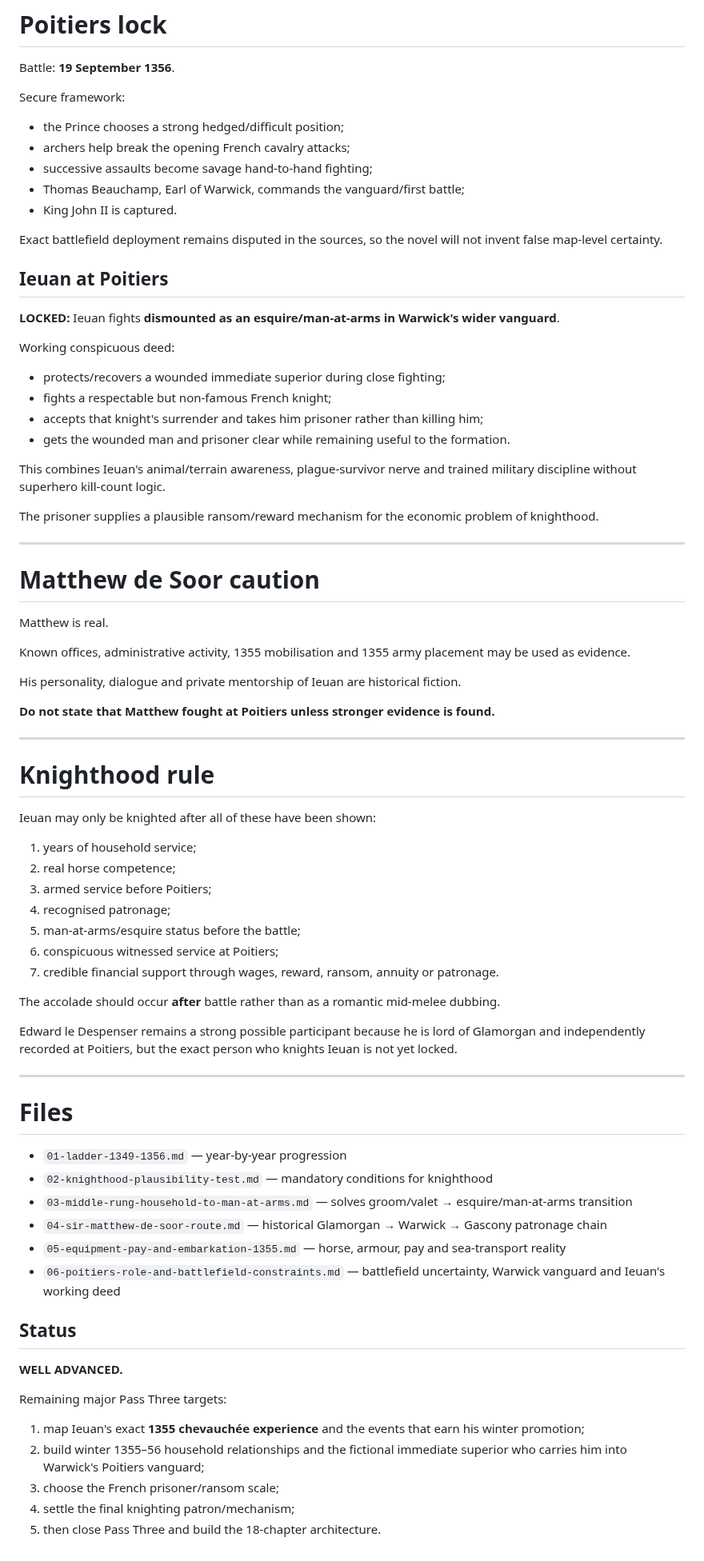
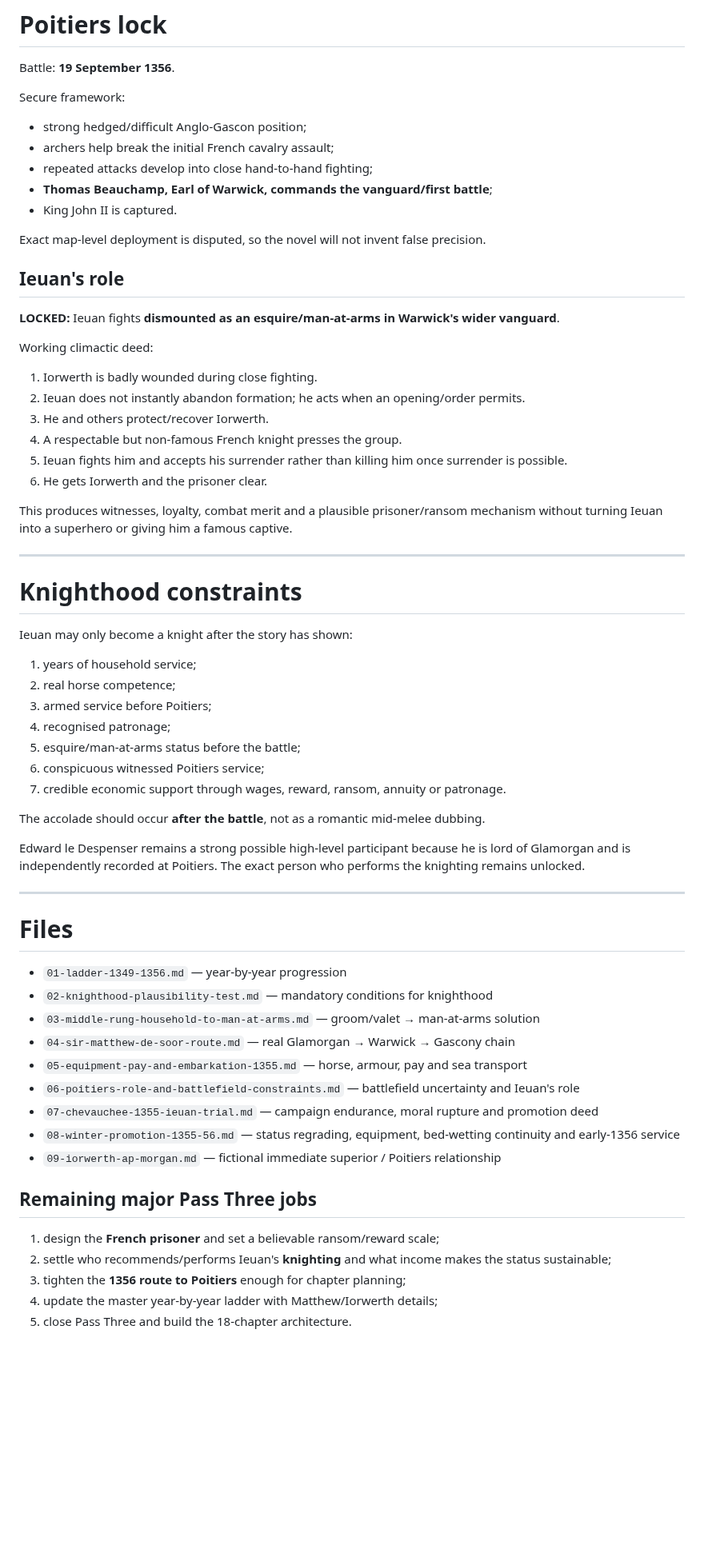
Before and after one commit to sumkindafreak/novels, a Markdown page: rhondda-1349/bridge/README.md, the part around one of its changes. Shown at 80% size. Rendered like a GitHub page; blank space fills up the shorter version.

Commit message:
Sync Pass Three campaign and winter locks

```diff
--- a/rhondda-1349/bridge/README.md
+++ b/rhondda-1349/bridge/README.md
@@ -91,58 +147,46 @@ Battle: **19 September 1356**.
 
 Secure framework:
 
-- the Prince chooses a strong hedged/difficult position;
-- archers help break the opening French cavalry attacks;
-- successive assaults become savage hand-to-hand fighting;
-- Thomas Beauchamp, Earl of Warwick, commands the vanguard/first battle;
+- strong hedged/difficult Anglo-Gascon position;
+- archers help break the initial French cavalry assault;
+- repeated attacks develop into close hand-to-hand fighting;
+- **Thomas Beauchamp, Earl of Warwick, commands the vanguard/first battle**;
 - King John II is captured.
 
-Exact battlefield deployment remains disputed in the sources, so the novel will not invent false map-level certainty.
+Exact map-level deployment is disputed, so the novel will not invent false precision.
 
-## Ieuan at Poitiers
+## Ieuan's role
 
 **LOCKED:** Ieuan fights **dismounted as an esquire/man-at-arms in Warwick's wider vanguard**.
 
-Working conspicuous deed:
+Working climactic deed:
 
-- protects/recovers a wounded immediate superior during close fighting;
-- fights a respectable but non-famous French knight;
-- accepts that knight's surrender and takes him prisoner rather than killing him;
-- gets the wounded man and prisoner clear while remaining useful to the formation.
+1. Iorwerth is badly wounded during close fighting.
+2. Ieuan does not instantly abandon formation; he acts when an opening/order permits.
+3. He and others protect/recover Iorwerth.
+4. A respectable but non-famous French knight presses the group.
+5. Ieuan fights him and accepts his surrender rather than killing him once surrender is possible.
+6. He gets Iorwerth and the prisoner clear.
 
-This combines Ieuan's animal/terrain awareness, plague-survivor nerve and trained military discipline without superhero kill-count logic.
-
-The prisoner supplies a plausible ransom/reward mechanism for the economic problem of knighthood.
+This produces witnesses, loyalty, combat merit and a plausible prisoner/ransom mechanism without turning Ieuan into a superhero or giving him a famous captive.
 
 ---
 
-# Matthew de Soor caution
+# Knighthood constraints
 
-Matthew is real.
-
-Known offices, administrative activity, 1355 mobilisation and 1355 army placement may be used as evidence.
-
-His personality, dialogue and private mentorship of Ieuan are historical fiction.
-
-**Do not state that Matthew fought at Poitiers unless stronger evidence is found.**
-
----
-
-# Knighthood rule
-
-Ieuan may only be knighted after all of these have been shown:
+Ieuan may only become a knight after the story has shown:
 
 1. years of household service;
 2. real horse competence;
 3. armed service before Poitiers;
 4. recognised patronage;
-5. man-at-arms/esquire status before the battle;
-6. conspicuous witnessed service at Poitiers;
-7. credible financial support through wages, reward, ransom, annuity or patronage.
+5. esquire/man-at-arms status before the battle;
+6. conspicuous witnessed Poitiers service;
+7. credible economic support through wages, reward, ransom, annuity or patronage.
 
-The accolade should occur **after** battle rather than as a romantic mid-melee dubbing.
+The accolade should occur **after the battle**, not as a romantic mid-melee dubbing.
 
-Edward le Despenser remains a strong possible participant because he is lord of Glamorgan and independently recorded at Poitiers, but the exact person who knights Ieuan is not yet locked.
+Edward le Despenser remains a strong possible high-level participant because he is lord of Glamorgan and is independently recorded at Poitiers. The exact person who performs the knighting remains unlocked.
 
 ---
 
@@ -150,19 +194,18 @@ Edward le Despenser remains a strong possible participant because he is lord of
 
 - `01-ladder-1349-1356.md` — year-by-year progression
 - `02-knighthood-plausibility-test.md` — mandatory conditions for knighthood
-- `03-middle-rung-household-to-man-at-arms.md` — solves groom/valet → esquire/man-at-arms transition
-- `04-sir-matthew-de-soor-route.md` — historical Glamorgan → Warwick → Gascony patronage chain
-- `05-equipment-pay-and-embarkation-1355.md` — horse, armour, pay and sea-transport reality
-- `06-poitiers-role-and-battlefield-constraints.md` — battlefield uncertainty, Warwick vanguard and Ieuan's working deed
+- `03-middle-rung-household-to-man-at-arms.md` — groom/valet → man-at-arms solution
+- `04-sir-matthew-de-soor-route.md` — real Glamorgan → Warwick → Gascony chain
+- `05-equipment-pay-and-embarkation-1355.md` — horse, armour, pay and sea transport
+- `06-poitiers-role-and-battlefield-constraints.md` — battlefield uncertainty and Ieuan's role
+- `07-chevauchee-1355-ieuan-trial.md` — campaign endurance, moral rupture and promotion deed
+- `08-winter-promotion-1355-56.md` — status regrading, equipment, bed-wetting continuity and early-1356 service
+- `09-iorwerth-ap-morgan.md` — fictional immediate superior / Poitiers relationship
 
-## Status
+## Remaining major Pass Three jobs
 
-**WELL ADVANCED.**
-
-Remaining major Pass Three targets:
-
-1. map Ieuan's exact **1355 chevauchée experience** and the events that earn his winter promotion;
-2. build winter 1355–56 household relationships and the fictional immediate superior who carries him into Warwick's Poitiers vanguard;
-3. choose the French prisoner/ransom scale;
-4. settle the final knighting patron/mechanism;
-5. then close Pass Three and build the 18-chapter architecture.
+1. design the **French prisoner** and set a believable ransom/reward scale;
+2. settle who recommends/performs Ieuan's **knighting** and what income makes the status sustainable;
+3. tighten the **1356 route to Poitiers** enough for chapter planning;
+4. update the master year-by-year ladder with Matthew/Iorwerth details;
+5. close Pass Three and build the 18-chapter architecture.
```
Also changed, not shown: other parts of rhondda-1349/bridge/README.md (+98 -42 lines).
